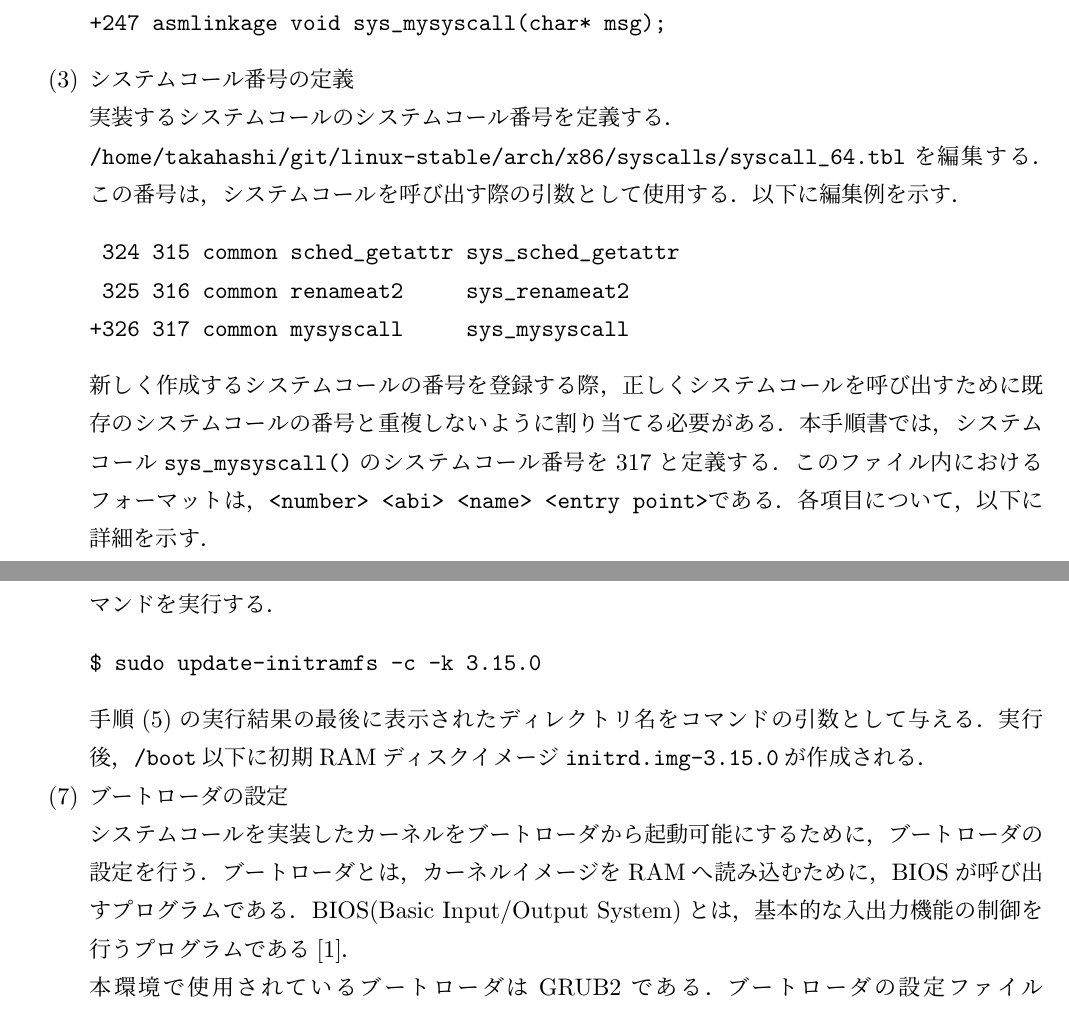
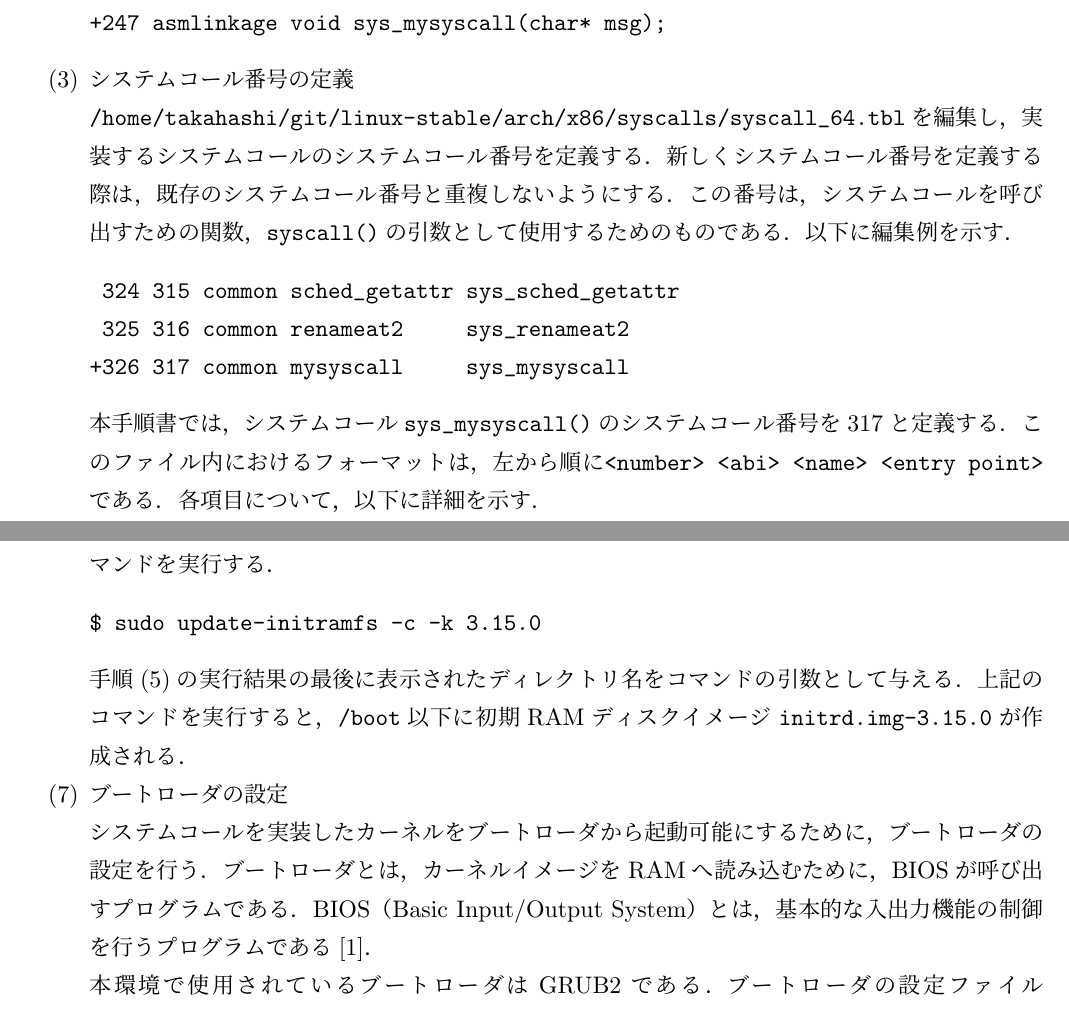
Before and after one commit to taccho918/BootCamp, a LaTeX document (2018/Report/syscall-manual/manual.tex): two parts of pages 3 and 6 of 9, joined at a grey line, cut so that both start at the same text. Compiled offline with pLaTeX and dvipdfmx.

Commit message:
Add third draft for review

```diff
--- a/2018/Report/syscall-manual/manual.tex
+++ b/2018/Report/syscall-manual/manual.tex
@@ -120,17 +120,15 @@ $ git checkout -b 3.15 v3.15
 +247 asmlinkage void sys_mysyscall(char* msg);
 \end{verbatim}
 
-  \item システムコール番号の定義\\
-    実装するシステムコールのシステムコール番号を定義する． \\
-    \verb|/home/takahashi/git/linux-stable/arch/x86/syscalls/syscall_64.tbl|を編集する．この番号は，システムコールを呼び出す際の引数として使用する．以下に編集例を示す．
+\item システムコール番号の定義\\
+  \verb|/home/takahashi/git/linux-stable/arch/x86/syscalls/syscall_64.tbl|を編集し，実装するシステムコールのシステムコール番号を定義する．新しくシステムコール番号を定義する際は，既存のシステムコール番号と重複しないようにする．この番号は，システムコールを呼び出すための関数，\verb|syscall()|の引数として使用するためのものである．以下に編集例を示す．
 
 \begin{verbatim}
  324 315 common sched_getattr sys_sched_getattr
  325 316 common renameat2     sys_renameat2
 +326 317 common mysyscall     sys_mysyscall
 \end{verbatim}
-新しく作成するシステムコールの番号を登録する際，正しくシステムコールを呼び出すために既存のシステムコールの番号と重複しないように割り当てる必要がある．
-本手順書では，システムコール\verb|sys_mysyscall()|のシステムコール番号を317と定義する．このファイル内におけるフォーマットは，\verb|<number> <abi> <name> <entry point>|である．各項目について，以下に詳細を示す．
+本手順書では，システムコール\verb|sys_mysyscall()|のシステムコール番号を317と定義する．このファイル内におけるフォーマットは，左から順に\verb|<number> <abi> <name> <entry point>|である．各項目について，以下に詳細を示す．
 
 \newpage
 \begin{enumerate}
@@ -220,10 +218,10 @@ DEPMOD 3.15.0
 \begin{verbatim}
 $ sudo update-initramfs -c -k 3.15.0
 \end{verbatim}
-手順(5)の実行結果の最後に表示されたディレクトリ名をコマンドの引数として与える．実行後，\verb|/boot|以下に初期RAMディスクイメージ\verb|initrd.img-3.15.0|が作成される．
+手順(5)の実行結果の最後に表示されたディレクトリ名をコマンドの引数として与える．上記のコマンドを実行すると，\verb|/boot|以下に初期RAMディスクイメージ\verb|initrd.img-3.15.0|が作成される．
 
 \item ブートローダの設定 \\
-  システムコールを実装したカーネルをブートローダから起動可能にするために，ブートローダの設定を行う．ブートローダとは，カーネルイメージをRAMへ読み込むために，BIOSが呼び出すプログラムである．BIOS(Basic Input/Output System)とは，基本的な入出力機能の制御を行うプログラムである\cite{daniel2007}．\\
+  システムコールを実装したカーネルをブートローダから起動可能にするために，ブートローダの設定を行う．ブートローダとは，カーネルイメージをRAMへ読み込むために，BIOSが呼び出すプログラムである．BIOS（Basic Input/Output System）とは，基本的な入出力機能の制御を行うプログラムである\cite{daniel2007}．\\
   本環境で使用されているブートローダはGRUB2である．ブートローダの設定ファイルは\verb|/boot/grub/grub.cfg|である．GRUB2でカーネルのエントリを追加する際，設定ファイルを直接編集せず，\verb|/etc/grub.d|以下にエントリ追加用のスクリプトを作成し，そのスクリプトを実行することでエントリを追加する．以下にブートローダの設定の手順を示す．
 
   \begin{enumerate}
```
Also changed, not shown: 2018/Report/syscall-manual/manual.pdf, 2018/Report/syscall-manual/manual.tex (10 more changed lines).
